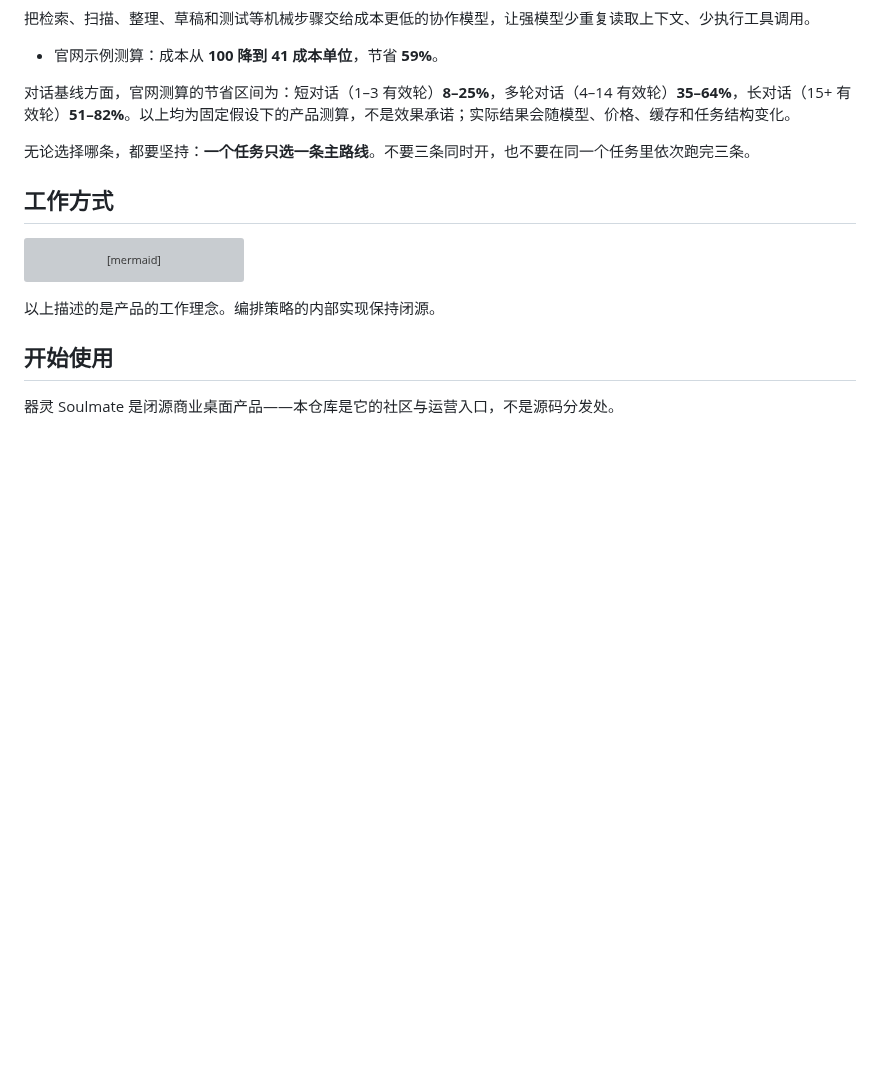
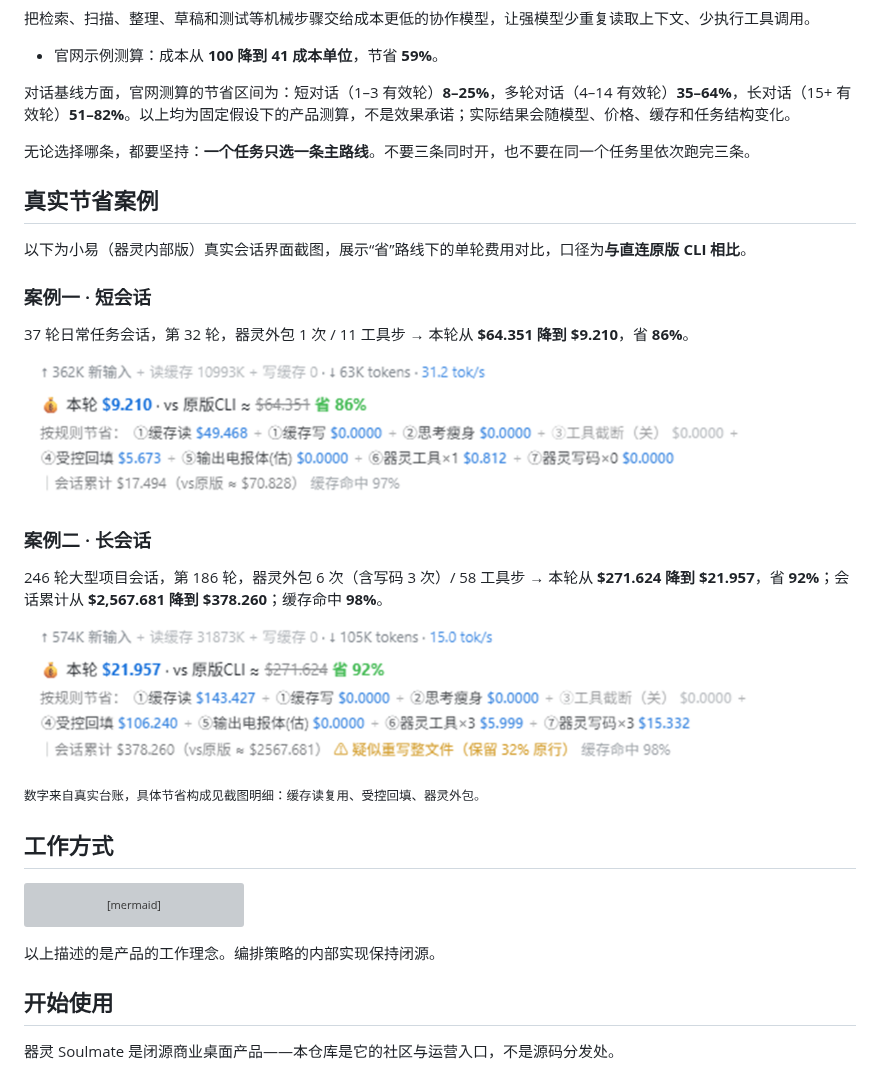
Before and after one commit to Soulmate-Halo/qiling-soulmate, a Markdown page: README_CN.md, the part around the change. Rendered like a GitHub page; pictures changed too: assets/case-long.png (added), assets/case-short.png (added); blank space fills up the shorter version; grey boxes are pictures that could not be loaded.

````diff
--- a/README_CN.md
+++ b/README_CN.md
@@ -77,6 +77,24 @@
 
 无论选择哪条，都要坚持：**一个任务只选一条主路线**。不要三条同时开，也不要在同一个任务里依次跑完三条。
 
+## 真实节省案例
+
+以下为小易（器灵内部版）真实会话界面截图，展示“省”路线下的单轮费用对比，口径为**与直连原版 CLI 相比**。
+
+### 案例一 · 短会话
+
+37 轮日常任务会话，第 32 轮，器灵外包 1 次 / 11 工具步 → 本轮从 **$64.351 降到 $9.210**，省 **86%**。
+
+![短会话真实节省案例](assets/case-short.png)
+
+### 案例二 · 长会话
+
+246 轮大型项目会话，第 186 轮，器灵外包 6 次（含写码 3 次）/ 58 工具步 → 本轮从 **$271.624 降到 $21.957**，省 **92%**；会话累计从 **$2,567.681 降到 $378.260**；缓存命中 **98%**。
+
+![长会话真实节省案例](assets/case-long.png)
+
+<small>数字来自真实台账，具体节省构成见截图明细：缓存读复用、受控回填、器灵外包。</small>
+
 ## 工作方式
 
 ```mermaid
````
Also changed, not shown: README.md (+18 -0 lines).
